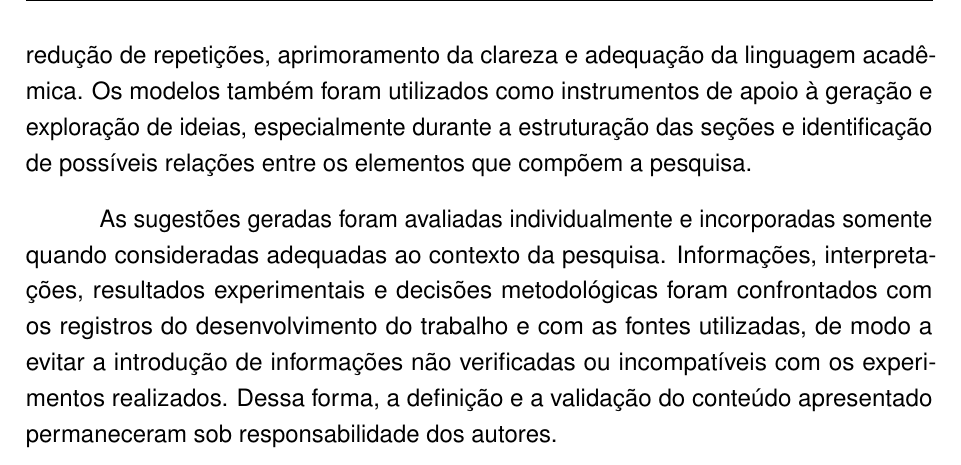
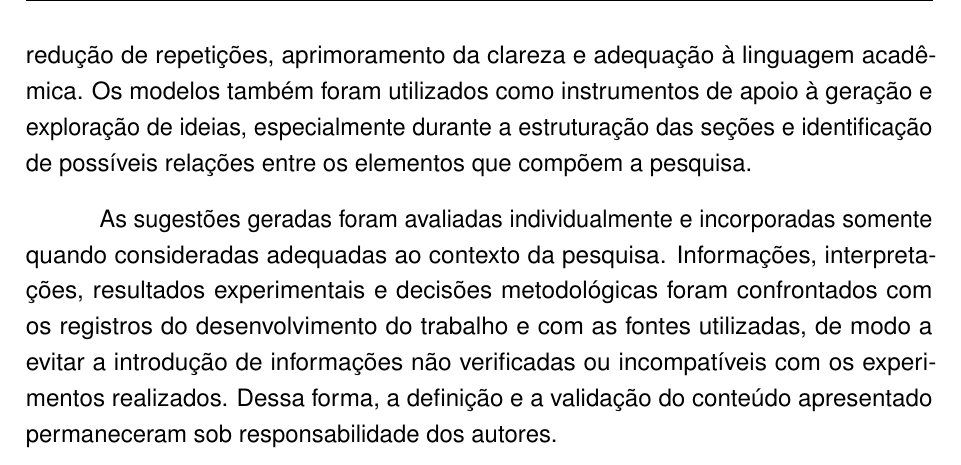
Before and after one commit to ANN-CNN/TCC_LaTeX, a LaTeX thesis (Principal.tex, which reads textual/t4-material.tex): part of page 37 of 42, cut so that both start at the same text. Compiled offline with pdfLaTeX.

Commit message:
fix cap 4

```diff
--- a/textual/t4-material.tex
+++ b/textual/t4-material.tex
@@ -289,7 +289,7 @@ escala \textit{Large Language Models} (LLMs), especificamente ChatGPT
 \cite{openai_chatgpt} e Gemini \cite{google_gemini}, como recursos auxiliares à revisão e ao
 aprimoramento da monografia. A utilização dessas ferramentas ocorreu principalmente na
 identificação de problemas de redação, correção gramatical, reorganização de trechos,
-redução de repetições, aprimoramento da clareza e adequação da linguagem acadêmica. Os
+redução de repetições, aprimoramento da clareza e adequação à linguagem acadêmica. Os
 modelos também foram utilizados como instrumentos de apoio à geração e exploração de ideias,
 especialmente durante a estruturação das seções e identificação de possíveis relações entre
 os elementos que compõem a pesquisa.
```
Also changed, not shown: Principal.pdf, media/fluxograma.png, textual/t4-material.tex (3 more changed lines).
